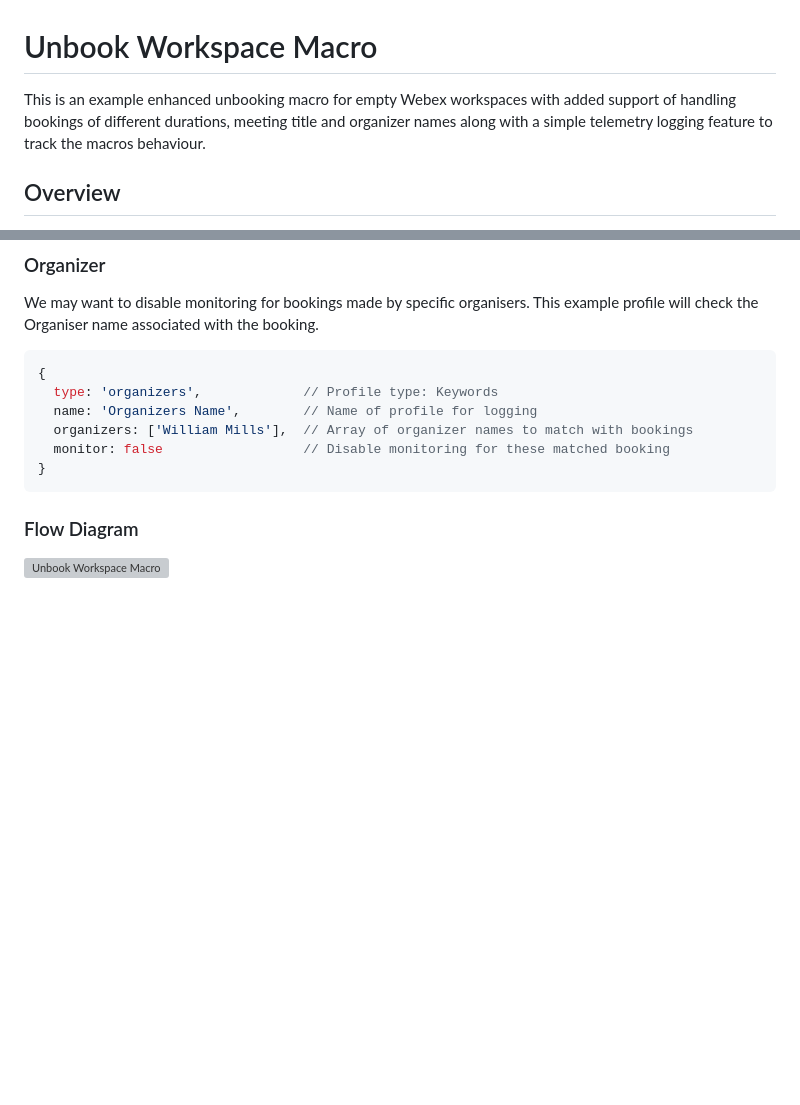
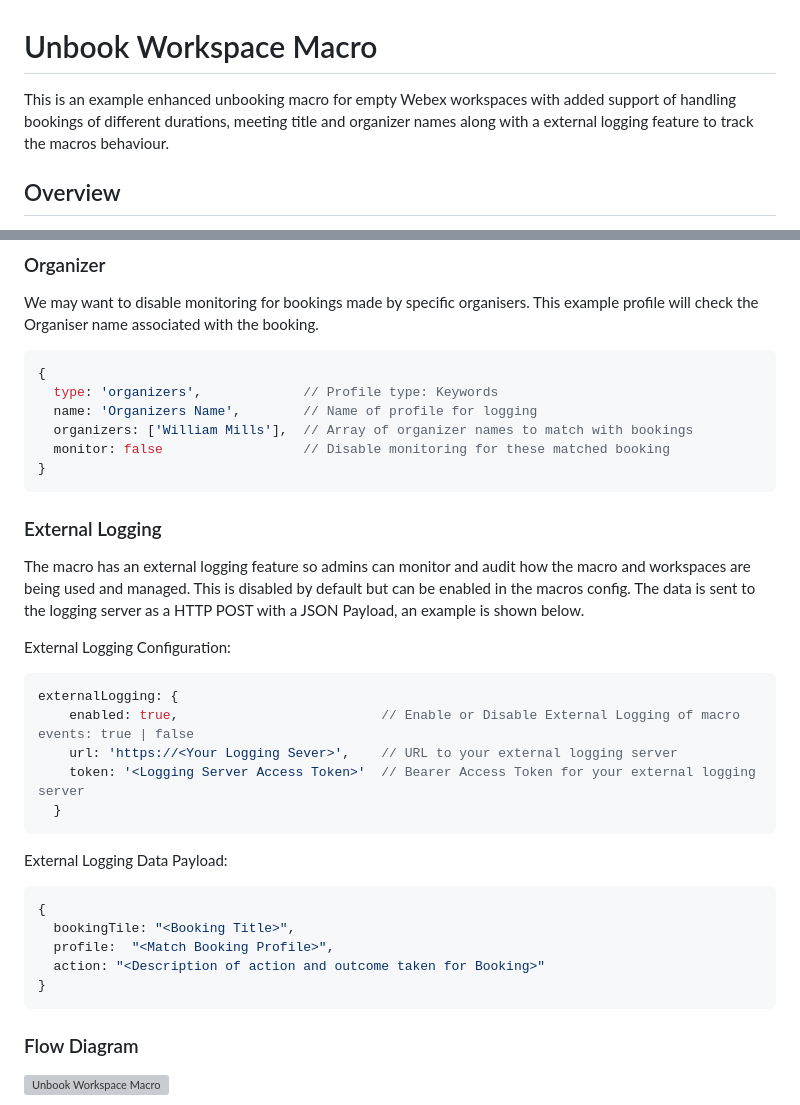
Before and after one commit to wxsd-sales/unbook-workspace-macro, a Markdown page: README.md, 2 parts joined by grey strips. Rendered like a GitHub page; blank space fills up the shorter version; grey boxes are pictures that could not be loaded.

````diff
--- a/README.md
+++ b/README.md
@@ -1,6 +1,6 @@
 # Unbook Workspace Macro
 
-This is an example enhanced unbooking macro for empty Webex workspaces with added support of handling bookings of different durations, meeting title and organizer names along with a simple telemetry logging feature to track the macros behaviour.
+This is an example enhanced unbooking macro for empty Webex workspaces with added support of handling bookings of different durations, meeting title and organizer names along with a external logging feature to track the macros behaviour.
 
 ## Overview
 
@@ -49,6 +49,32 @@ We may want to disable monitoring for bookings made by specific organisers. This
 }
 ```
 
+
+### External Logging
+
+The macro has an external logging feature so admins can monitor and audit how the macro and workspaces are being used and managed. This is disabled by default but can be enabled in the macros config. The data is sent to the logging server as a HTTP POST with a JSON Payload, an example is shown below.
+
+
+External Logging Configuration:
+
+```js
+externalLogging: {
+    enabled: true,                          // Enable or Disable External Logging of macro events: true | false
+    url: 'https://<Your Logging Sever>',    // URL to your external logging server
+    token: '<Logging Server Access Token>'  // Bearer Access Token for your external logging server
+  }
+```
+
+External Logging Data Payload:
+
+```js
+{
+  bookingTile: "<Booking Title>",
+  profile:  "<Match Booking Profile>",
+  action: "<Description of action and outcome taken for Booking>"
+}
+```
+
 ### Flow Diagram
 
 ![Unbook Workspace Macro](https://github.com/wxsd-sales/unbook-workspace-macro/assets/21026209/b99a69ac-9e65-481f-af86-48dee2598eee)
````
